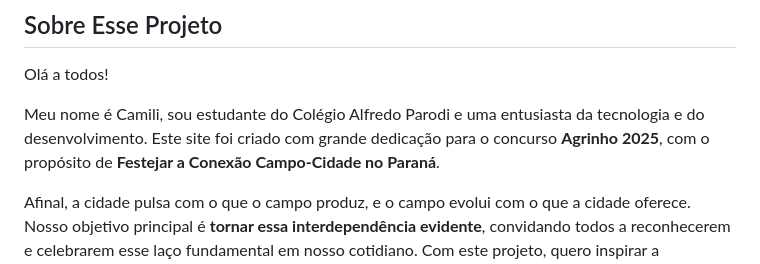
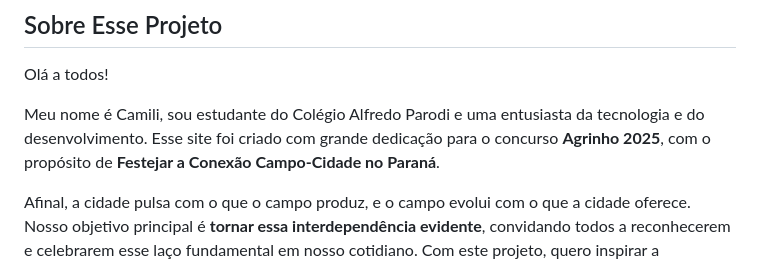
Before and after one commit to sweetyee/Entre-Sabores-e-Trilhos, a Markdown page: README.md, the part around the change. GitHub-like rendering.

```diff
--- a/README.md
+++ b/README.md
@@ -10,7 +10,7 @@
 
 Olá a todos!
 
-Meu nome é Camili, sou estudante do Colégio Alfredo Parodi e uma entusiasta da tecnologia e do desenvolvimento. Este site foi criado com grande dedicação para o concurso **Agrinho 2025**, com o propósito de **Festejar a Conexão Campo-Cidade no Paraná**.
+Meu nome é Camili, sou estudante do Colégio Alfredo Parodi e uma entusiasta da tecnologia e do desenvolvimento. Esse site foi criado com grande dedicação para o concurso **Agrinho 2025**, com o propósito de **Festejar a Conexão Campo-Cidade no Paraná**.
 
 Afinal, a cidade pulsa com o que o campo produz, e o campo evolui com o que a cidade oferece. Nosso objetivo principal é **tornar essa interdependência evidente**, convidando todos a reconhecerem e celebrarem esse laço fundamental em nosso cotidiano. Com este projeto, quero inspirar a valorização mútua e a gratidão por essa parceria essencial que faz do Paraná um estado único – onde o campo e a cidade caminham juntos.
 
```
